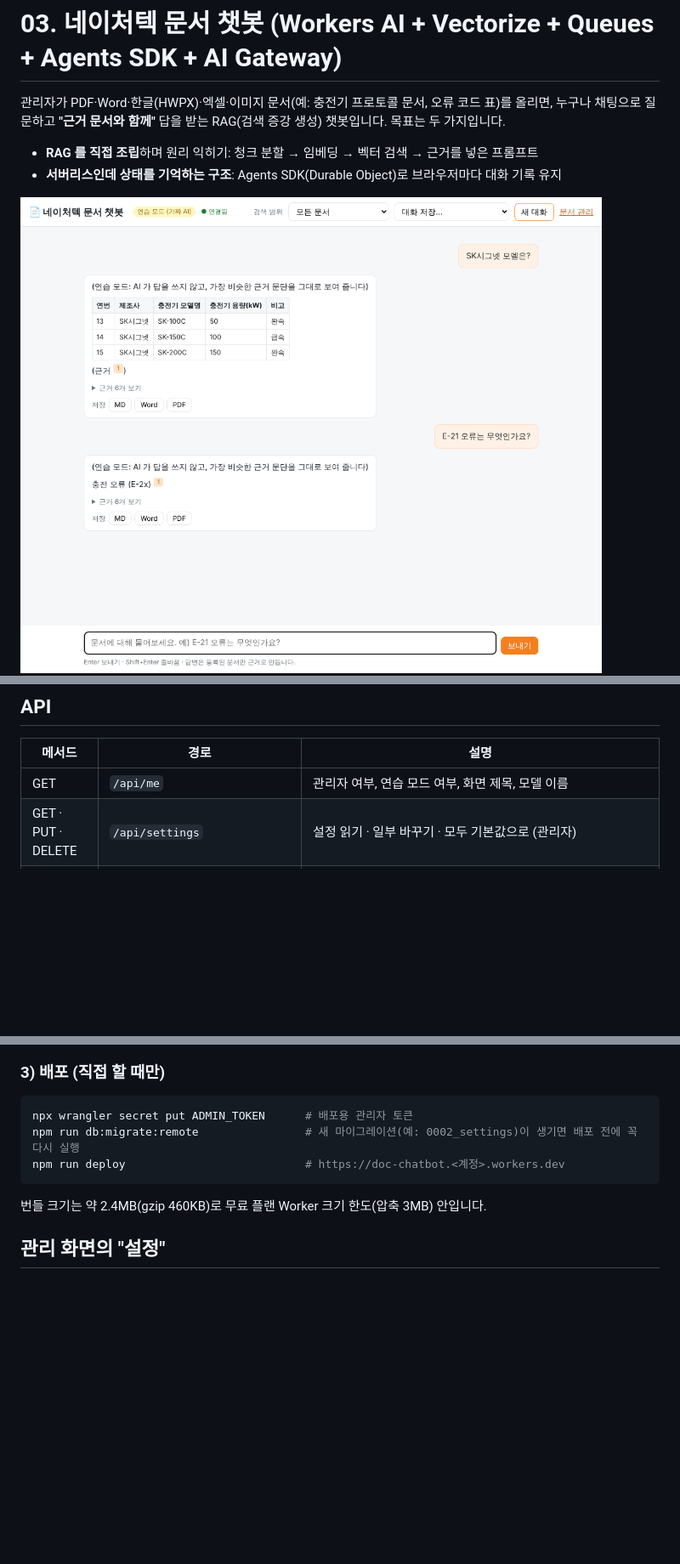
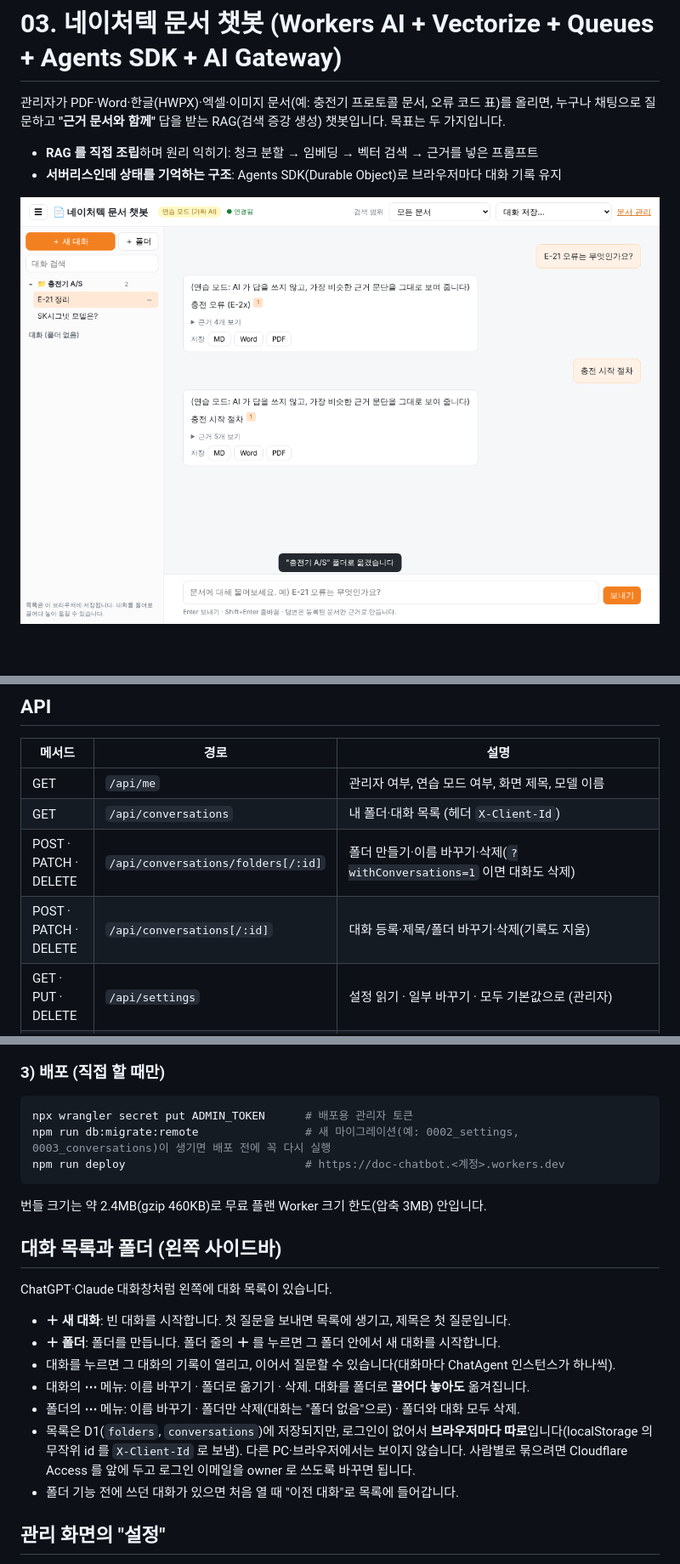
Before and after one commit to csnam-nature/CloudFlareStudy, a Markdown page: 03-ai-doc-chatbot/README.md, 3 parts joined by grey strips. Shown at 85% size. GitHub-like rendering; pictures changed too: 03-ai-doc-chatbot/docs/chat.png; blank space fills up the shorter version.

````diff
--- a/03-ai-doc-chatbot/README.md
+++ b/03-ai-doc-chatbot/README.md
@@ -69,6 +72,9 @@
 | 메서드 | 경로 | 설명 |
 | --- | --- | --- |
 | GET | `/api/me` | 관리자 여부, 연습 모드 여부, 화면 제목, 모델 이름 |
+| GET | `/api/conversations` | 내 폴더·대화 목록 (헤더 `X-Client-Id`) |
+| POST · PATCH · DELETE | `/api/conversations/folders[/:id]` | 폴더 만들기·이름 바꾸기·삭제(`?withConversations=1` 이면 대화도 삭제) |
+| POST · PATCH · DELETE | `/api/conversations[/:id]` | 대화 등록·제목/폴더 바꾸기·삭제(기록도 지움) |
 | GET · PUT · DELETE | `/api/settings` | 설정 읽기 · 일부 바꾸기 · 모두 기본값으로 (관리자) |
 | POST | `/api/settings/test` | 모델 시험. 본문 `{ "model": "@cf/..." }` (관리자) |
 | GET | `/api/documents` | 문서 목록 + 전체 청크 수 |
@@ -135,11 +141,23 @@ npm run dev                              # AI·Vectorize 는 원격(실제 계
 
 ```powershell
 npx wrangler secret put ADMIN_TOKEN      # 배포용 관리자 토큰
-npm run db:migrate:remote                # 새 마이그레이션(예: 0002_settings)이 생기면 배포 전에 꼭 다시 실행
+npm run db:migrate:remote                # 새 마이그레이션(예: 0002_settings, 0003_conversations)이 생기면 배포 전에 꼭 다시 실행
 npm run deploy                           # https://doc-chatbot.<계정>.workers.dev
 ```
 
 번들 크기는 약 2.4MB(gzip 460KB)로 무료 플랜 Worker 크기 한도(압축 3MB) 안입니다.
+
+## 대화 목록과 폴더 (왼쪽 사이드바)
+
+ChatGPT·Claude 대화창처럼 왼쪽에 대화 목록이 있습니다.
+
+- **＋ 새 대화**: 빈 대화를 시작합니다. 첫 질문을 보내면 목록에 생기고, 제목은 첫 질문입니다.
+- **＋ 폴더**: 폴더를 만듭니다. 폴더 줄의 **＋** 를 누르면 그 폴더 안에서 새 대화를 시작합니다.
+- 대화를 누르면 그 대화의 기록이 열리고, 이어서 질문할 수 있습니다(대화마다 ChatAgent 인스턴스가 하나씩).
+- 대화의 **⋯** 메뉴: 이름 바꾸기 · 폴더로 옮기기 · 삭제. 대화를 폴더로 **끌어다 놓아도** 옮겨집니다.
+- 폴더의 **⋯** 메뉴: 이름 바꾸기 · 폴더만 삭제(대화는 "폴더 없음"으로) · 폴더와 대화 모두 삭제.
+- 목록은 D1(`folders`, `conversations`)에 저장되지만, 로그인이 없어서 **브라우저마다 따로**입니다(localStorage 의 무작위 id 를 `X-Client-Id` 로 보냄). 다른 PC·브라우저에서는 보이지 않습니다. 사람별로 묶으려면 Cloudflare Access 를 앞에 두고 로그인 이메일을 owner 로 쓰도록 바꾸면 됩니다.
+- 폴더 기능 전에 쓰던 대화가 있으면 처음 열 때 "이전 대화"로 목록에 들어갑니다.
 
 ## 관리 화면의 "설정"
 
````
Also changed, not shown: other parts of 03-ai-doc-chatbot/README.md (+5 -2 lines), 9 other files.
